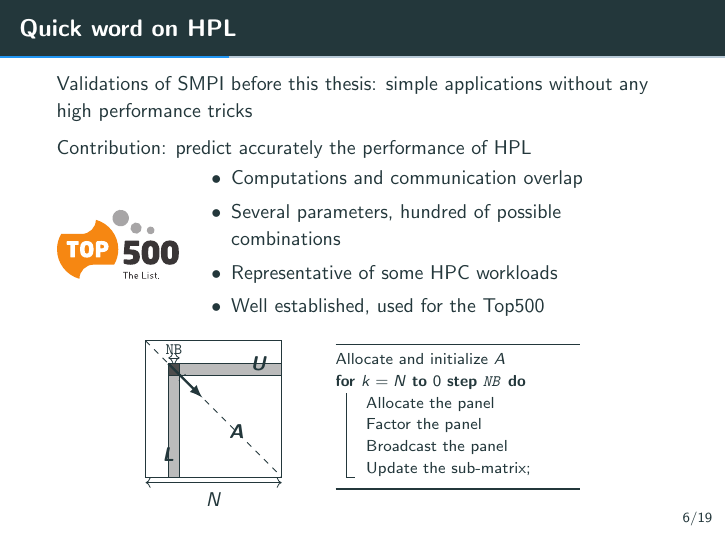
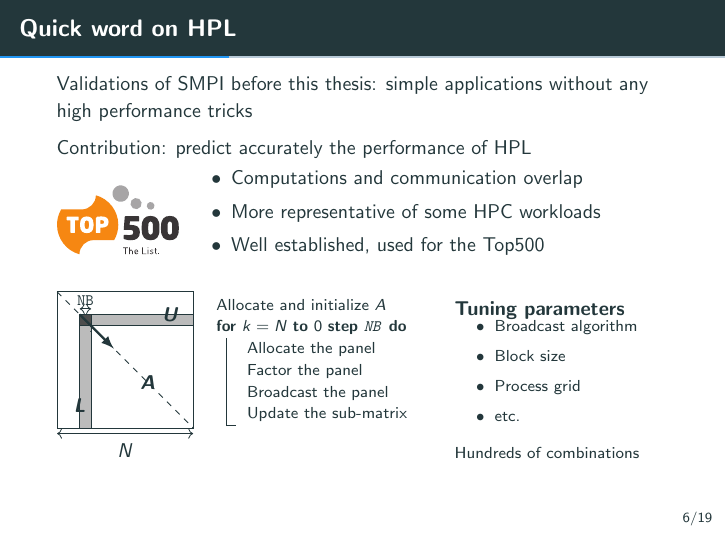
Before and after one commit to Ezibenroc/thesis, LaTeX slides (slides.tex): page 20 of 65 before the commit and page 21 of 66 after it. Compiled offline with pdfLaTeX.

Commit message:
More on HPL

```diff
--- a/slides.tex
+++ b/slides.tex
@@ -1,6 +1,6 @@
 \documentclass[10pt]{beamer}
 
-\usepackage[ruled,vlined,english]{algorithm2e}
+\usepackage[vlined,english]{algorithm2e}
 \DontPrintSemicolon
 
 \usepackage{graphicx}
@@ -293,14 +293,13 @@
 
     Contribution: predict accurately the performance of HPL
 
-    \begin{minipage}[b][0.3\textheight][c]{.2\linewidth}
+    \begin{minipage}[b][0.2\textheight][c]{.2\linewidth}
         \includegraphics[width=\linewidth]{img/slides/top_500.pdf}
     \end{minipage} \hfill %
-    \begin{minipage}[b][0.3\textheight][t]{0.78\linewidth}
+    \begin{minipage}[b][0.2\textheight][t]{0.78\linewidth}
         \begin{itemize}
             \item Computations and communication overlap
-            \item Several parameters, hundred of possible combinations
-            \item Representative of some HPC workloads
+            \item More representative of some HPC workloads
             \item Well established, used for the Top500
         \end{itemize}
     \end{minipage}
@@ -308,7 +307,7 @@
     \pause
 
     \begin{center}
-        \begin{minipage}[b][0.3\textheight][t]{0.3\linewidth}
+        \begin{minipage}[b][0.4\textheight][t]{0.25\linewidth}
             \begin{tikzpicture}[scale=0.2]
                 \draw (0, 0) -- (0, 12) -- (12, 12) -- (12, 0) -- cycle;
                 \foreach \i in {2}{
@@ -328,17 +327,28 @@
                 \node(A) at (8, 4) {\ensuremath{\boldsymbol{A}}};
                 \draw[<->] (0, -0.5) -- (12, -0.5) node [pos=0.5, yshift=-0.3cm] {$N$};
             \end{tikzpicture}
-        \end{minipage} %
-        \begin{minipage}[b][0.3\textheight][t]{0.4\linewidth}\footnotesize
+        \end{minipage}
+        \begin{minipage}[b][0.4\textheight][t]{0.36\linewidth}\footnotesize
             \begin{algorithm}[H]
                 Allocate and initialize $A$\;
                 \For{$k=N$ \textbf{to} $0$ \textbf{step} \texttt{NB}}{
                     Allocate the panel\;
                     Factor the panel\;
                     Broadcast the panel\;
-                    Update the sub-matrix;
+                    Update the sub-matrix\;
                 }
             \end{algorithm}
+        \end{minipage} \hfill \pause%
+        \begin{minipage}[b][0.4\textheight][t]{0.35\linewidth}\footnotesize
+            \begin{block}{Tuning parameters}
+                \begin{itemize}
+                    \item Broadcast algorithm
+                    \item Block size
+                    \item Process grid
+                    \item etc.
+                \end{itemize}
+                Hundreds of combinations
+            \end{block}
         \end{minipage}
     \end{center}
 \end{frame}
```
